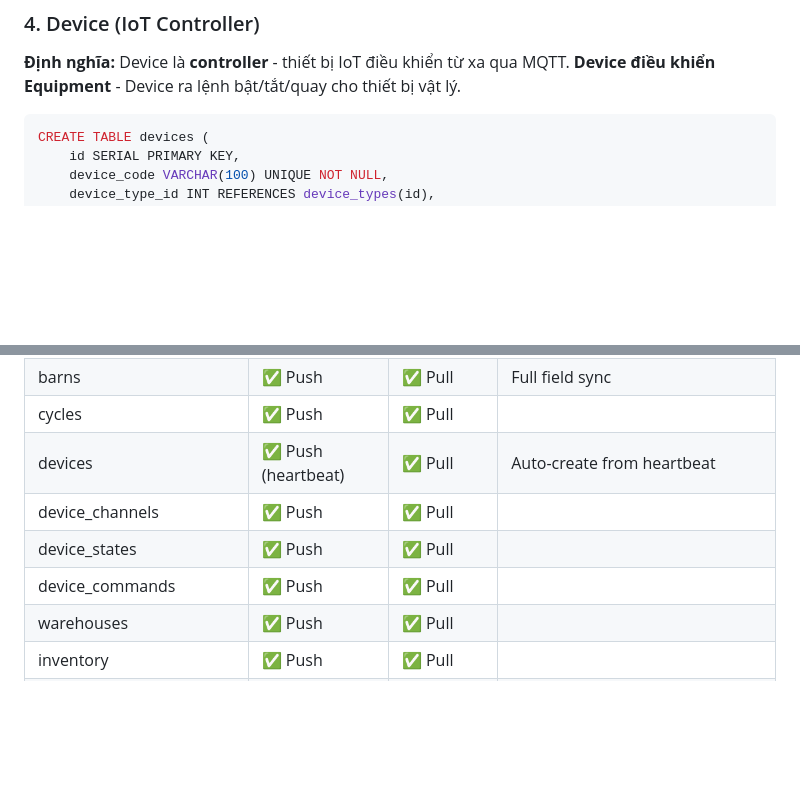
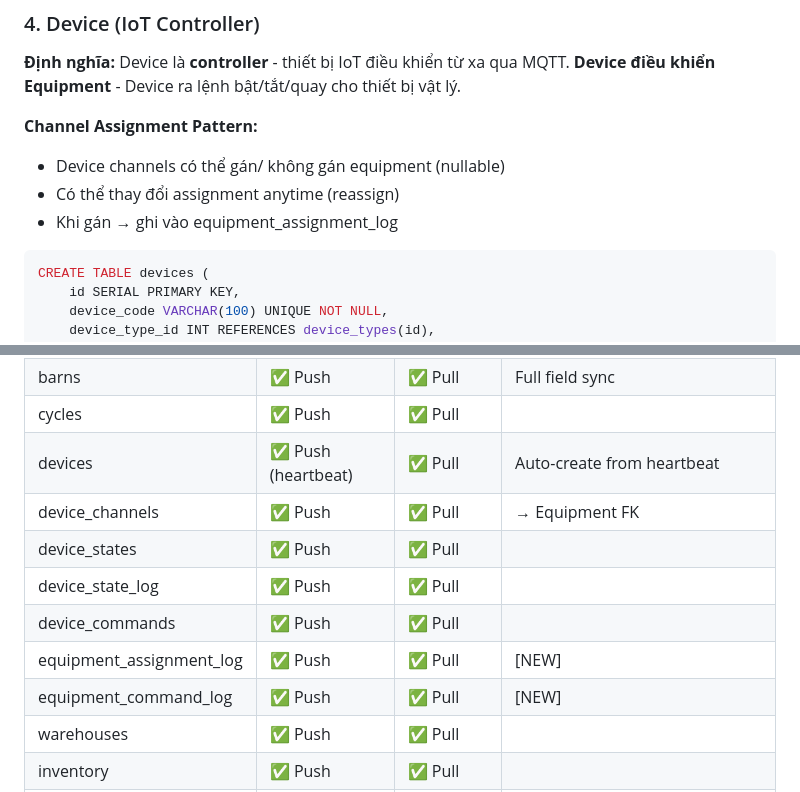
Before and after one commit to ngdatcfarm/localserversetup, a Markdown page: docs/data_dependency_map.md, 2 parts joined by grey strips. Rendered like a GitHub page; blank space fills up the shorter version.

````diff
--- a/docs/data_dependency_map.md
+++ b/docs/data_dependency_map.md
@@ -252,6 +257,11 @@ CREATE TABLE care_litters (
 **Định nghĩa:** Device là **controller** - thiết bị IoT điều khiển từ xa qua MQTT.
 **Device điều khiển Equipment** - Device ra lệnh bật/tắt/quay cho thiết bị vật lý.
 
+**Channel Assignment Pattern:**
+- Device channels có thể gán/ không gán equipment (nullable)
+- Có thể thay đổi assignment anytime (reassign)
+- Khi gán → ghi vào equipment_assignment_log
+
 ```sql
 CREATE TABLE devices (
     id SERIAL PRIMARY KEY,
@@ -813,9 +870,12 @@ CREATE TABLE sync_config (
 | barns | ✅ Push | ✅ Pull | Full field sync |
 | cycles | ✅ Push | ✅ Pull | |
 | devices | ✅ Push (heartbeat) | ✅ Pull | Auto-create from heartbeat |
-| device_channels | ✅ Push | ✅ Pull | |
+| device_channels | ✅ Push | ✅ Pull | → Equipment FK |
 | device_states | ✅ Push | ✅ Pull | |
+| device_state_log | ✅ Push | ✅ Pull | |
 | device_commands | ✅ Push | ✅ Pull | |
+| equipment_assignment_log | ✅ Push | ✅ Pull | [NEW] |
+| equipment_command_log | ✅ Push | ✅ Pull | [NEW] |
 | warehouses | ✅ Push | ✅ Pull | |
 | inventory | ✅ Push | ✅ Pull | |
 | inventory_transactions | ✅ Push | ✅ Pull | Side-effect from care ops |
````
Also changed, not shown: other parts of docs/data_dependency_map.md (+65 -13 lines).
